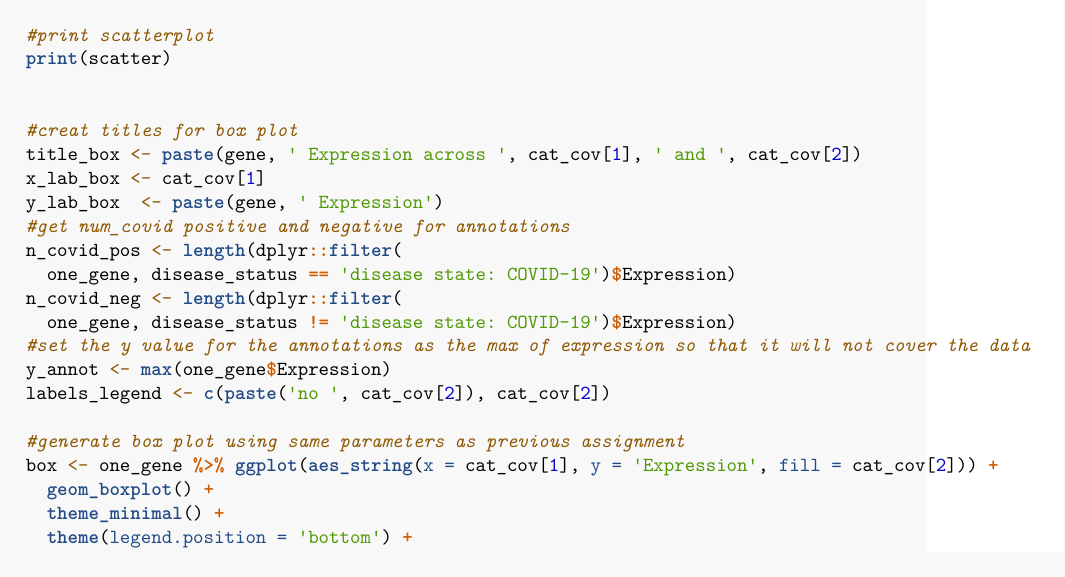
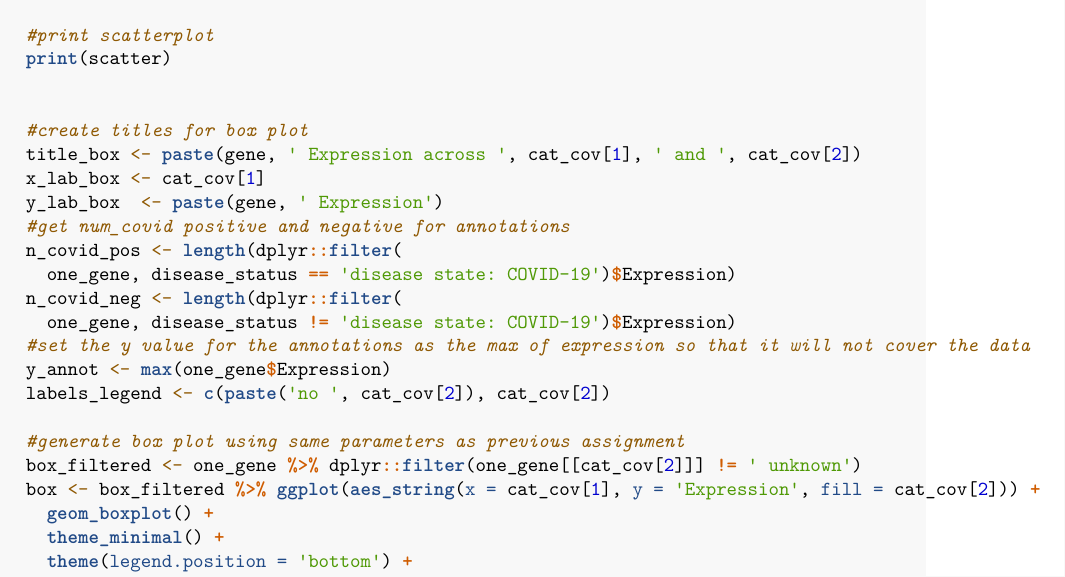
Before and after one commit to izzy-baldacci-1/Project1, an R Markdown document (project1_function.Rmd): part of page 3 of 12, cut so that both start at the same text. Rendered offline with R 4.5, knitr and Pandoc, then LaTeX, with nearby package versions.

Commit message:
added filter for unknowns

```diff
--- a/project1_function.Rmd
+++ b/project1_function.Rmd
@@ -141,7 +141,7 @@ plots <- function(df, genes_list, cont_cov, cat_cov) {
     print(scatter)
 
 
-    #creat titles for box plot
+    #create titles for box plot
     title_box <- paste(gene, ' Expression across ', cat_cov[1], ' and ', cat_cov[2])
     x_lab_box <- cat_cov[1]
     y_lab_box  <- paste(gene, ' Expression')
@@ -155,7 +155,8 @@ plots <- function(df, genes_list, cont_cov, cat_cov) {
     labels_legend <- c(paste('no ', cat_cov[2]), cat_cov[2])
 
     #generate box plot using same parameters as previous assignment
-    box <- one_gene %>% ggplot(aes_string(x = cat_cov[1], y = 'Expression', fill = cat_cov[2])) +
+    box_filtered <- one_gene %>% dplyr::filter(one_gene[[cat_cov[2]]] != ' unknown')
+    box <- box_filtered %>% ggplot(aes_string(x = cat_cov[1], y = 'Expression', fill = cat_cov[2])) +
       geom_boxplot() +
       theme_minimal() +
       theme(legend.position = 'bottom') +
```
